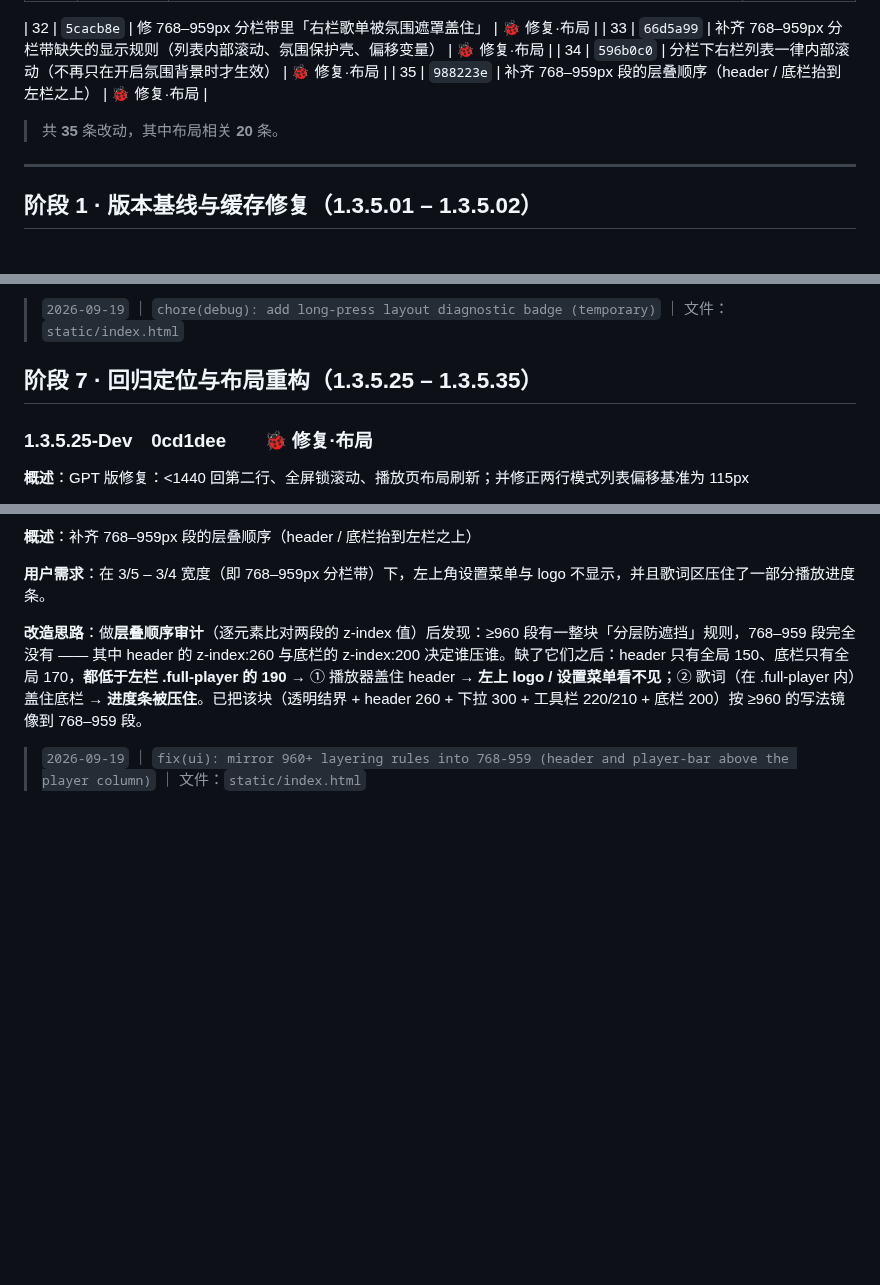
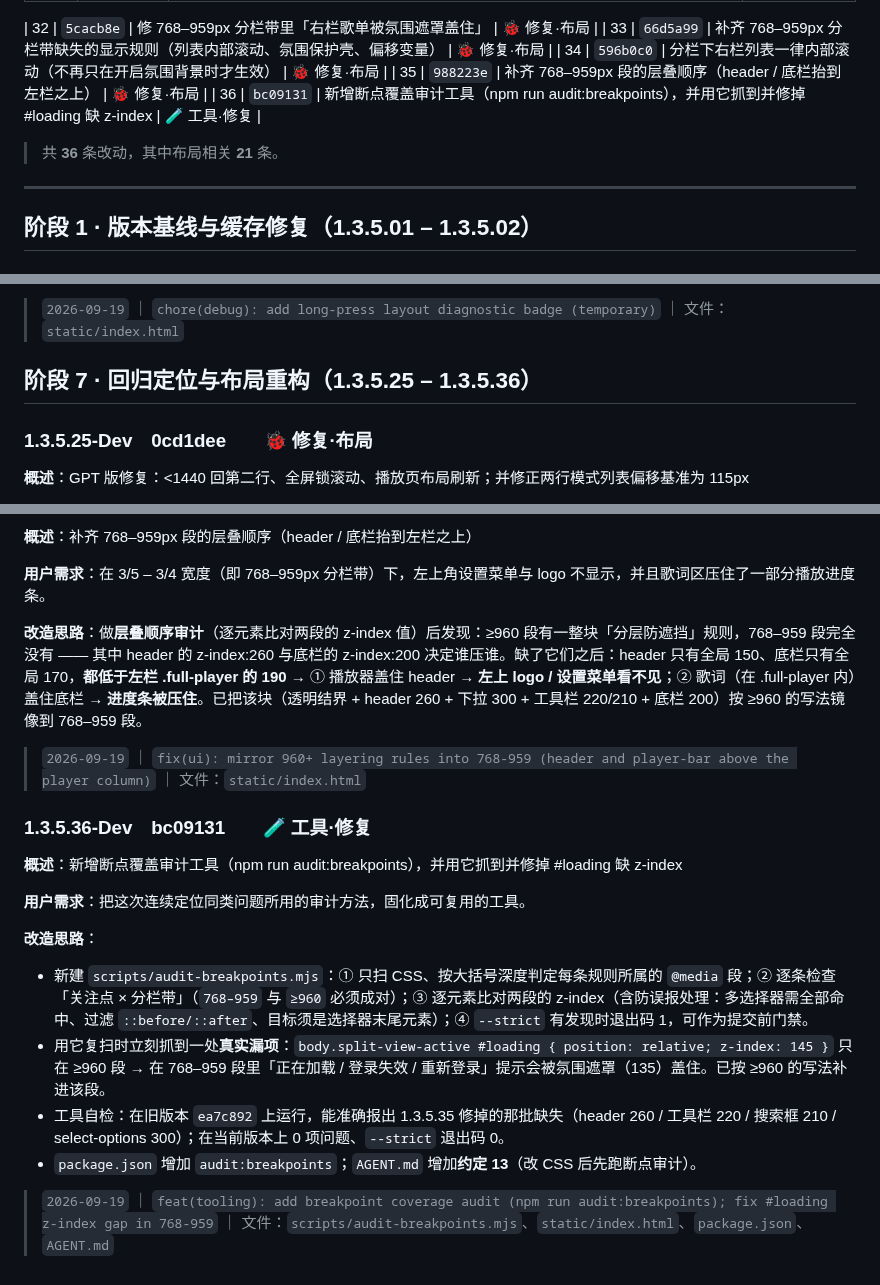
Before and after one commit to MbAIGC/songloft-plugin-iwebplayer-S, a Markdown page: docs/iWP-S-1.3.5-Dev-记录.md, 3 parts joined by grey strips. Drawn GitHub-style; blank space fills up the shorter version.

Commit message:
docs: record 1.3.5.36

```diff
--- a/docs/iWP-S-1.3.5-Dev-记录.md
+++ b/docs/iWP-S-1.3.5-Dev-记录.md
@@ -45,7 +45,8 @@
 | 33 | `66d5a99` | 补齐 768–959px 分栏带缺失的显示规则（列表内部滚动、氛围保护壳、偏移变量） | 🐞 修复·布局 |
 | 34 | `596b0c0` | 分栏下右栏列表一律内部滚动（不再只在开启氛围背景时才生效） | 🐞 修复·布局 |
 | 35 | `988223e` | 补齐 768–959px 段的层叠顺序（header / 底栏抬到左栏之上） | 🐞 修复·布局 |
-> 共 **35** 条改动，其中布局相关 **20** 条。
+| 36 | `bc09131` | 新增断点覆盖审计工具（npm run audit:breakpoints），并用它抓到并修掉 #loading 缺 z-index | 🧪 工具·修复 |
+> 共 **36** 条改动，其中布局相关 **21** 条。
 
 ---
 
@@ -331,7 +332,7 @@
 
 > `2026-09-19` ｜ `chore(debug): add long-press layout diagnostic badge (temporary)` ｜ 文件：`static/index.html`
 
-## 阶段 7 · 回归定位与布局重构（1.3.5.25 – 1.3.5.35）
+## 阶段 7 · 回归定位与布局重构（1.3.5.25 – 1.3.5.36）
 
 ### 1.3.5.25-Dev　0cd1dee　　🐞 修复·布局
 
@@ -470,3 +471,17 @@
 **改造思路**：做**层叠顺序审计**（逐元素比对两段的 z-index 值）后发现：≥960 段有一整块「分层防遮挡」规则，768–959 段完全没有 —— 其中 header 的 z-index:260 与底栏的 z-index:200 决定谁压谁。缺了它们之后：header 只有全局 150、底栏只有全局 170，**都低于左栏 .full-player 的 190** → ① 播放器盖住 header → **左上 logo / 设置菜单看不见**；② 歌词（在 .full-player 内）盖住底栏 → **进度条被压住**。已把该块（透明结界 + header 260 + 下拉 300 + 工具栏 220/210 + 底栏 200）按 ≥960 的写法镜像到 768–959 段。
 
 > `2026-09-19` ｜ `fix(ui): mirror 960+ layering rules into 768-959 (header and player-bar above the player column)` ｜ 文件：`static/index.html`
+
+### 1.3.5.36-Dev　bc09131　　🧪 工具·修复
+
+**概述**：新增断点覆盖审计工具（npm run audit:breakpoints），并用它抓到并修掉 #loading 缺 z-index
+
+**用户需求**：把这次连续定位同类问题所用的审计方法，固化成可复用的工具。
+
+**改造思路**：
+- 新建 `scripts/audit-breakpoints.mjs`：① 只扫 CSS、按大括号深度判定每条规则所属的 `@media` 段；② 逐条检查「关注点 × 分栏带」（`768–959` 与 `≥960` 必须成对）；③ 逐元素比对两段的 z-index（含防误报处理：多选择器需全部命中、过滤 `::before/::after`、目标须是选择器末尾元素）；④ `--strict` 有发现时退出码 1，可作为提交前门禁。
+- 用它复扫时立刻抓到一处**真实漏项**：`body.split-view-active #loading { position: relative; z-index: 145 }` 只在 ≥960 段 → 在 768–959 段里「正在加载 / 登录失效 / 重新登录」提示会被氛围遮罩（135）盖住。已按 ≥960 的写法补进该段。
+- 工具自检：在旧版本 `ea7c892` 上运行，能准确报出 1.3.5.35 修掉的那批缺失（header 260 / 工具栏 220 / 搜索框 210 / select-options 300）；在当前版本上 0 项问题、`--strict` 退出码 0。
+- `package.json` 增加 `audit:breakpoints`；`AGENT.md` 增加**约定 13**（改 CSS 后先跑断点审计）。
+
+> `2026-09-19` ｜ `feat(tooling): add breakpoint coverage audit (npm run audit:breakpoints); fix #loading z-index gap in 768-959` ｜ 文件：`scripts/audit-breakpoints.mjs`、`static/index.html`、`package.json`、`AGENT.md`
```
